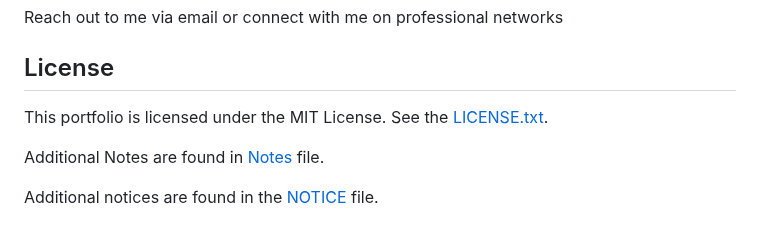
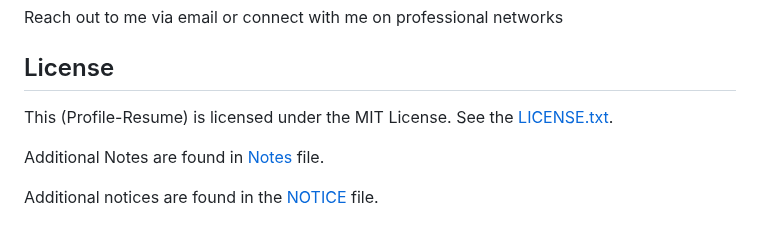
Before and after one commit to Kjm489/Kjm489.github.io, a Markdown page: README.md, the part around the change. Rendered like a GitHub page.

```diff
--- a/README.md
+++ b/README.md
@@ -80,7 +80,7 @@ You can click the Preview link to take a look at your changes.
 
 ## License
 
-This portfolio is licensed under the MIT License. See the [LICENSE.txt](LICENSE.txt).
+This (Profile-Resume) is licensed under the MIT License. See the [LICENSE.txt](LICENSE.txt).
 
 Additional Notes are found in [Notes](Notes.txt) file.
 
```
